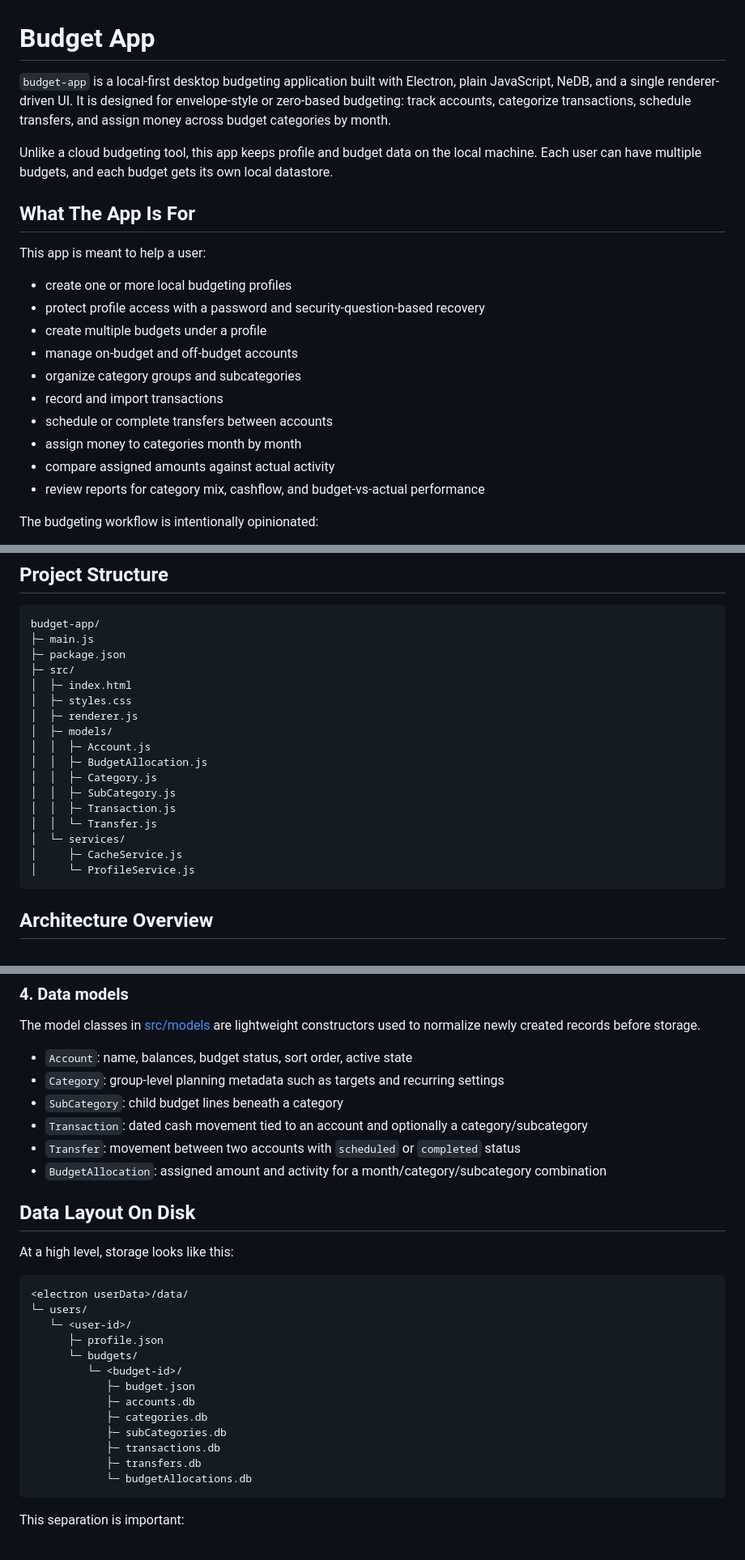
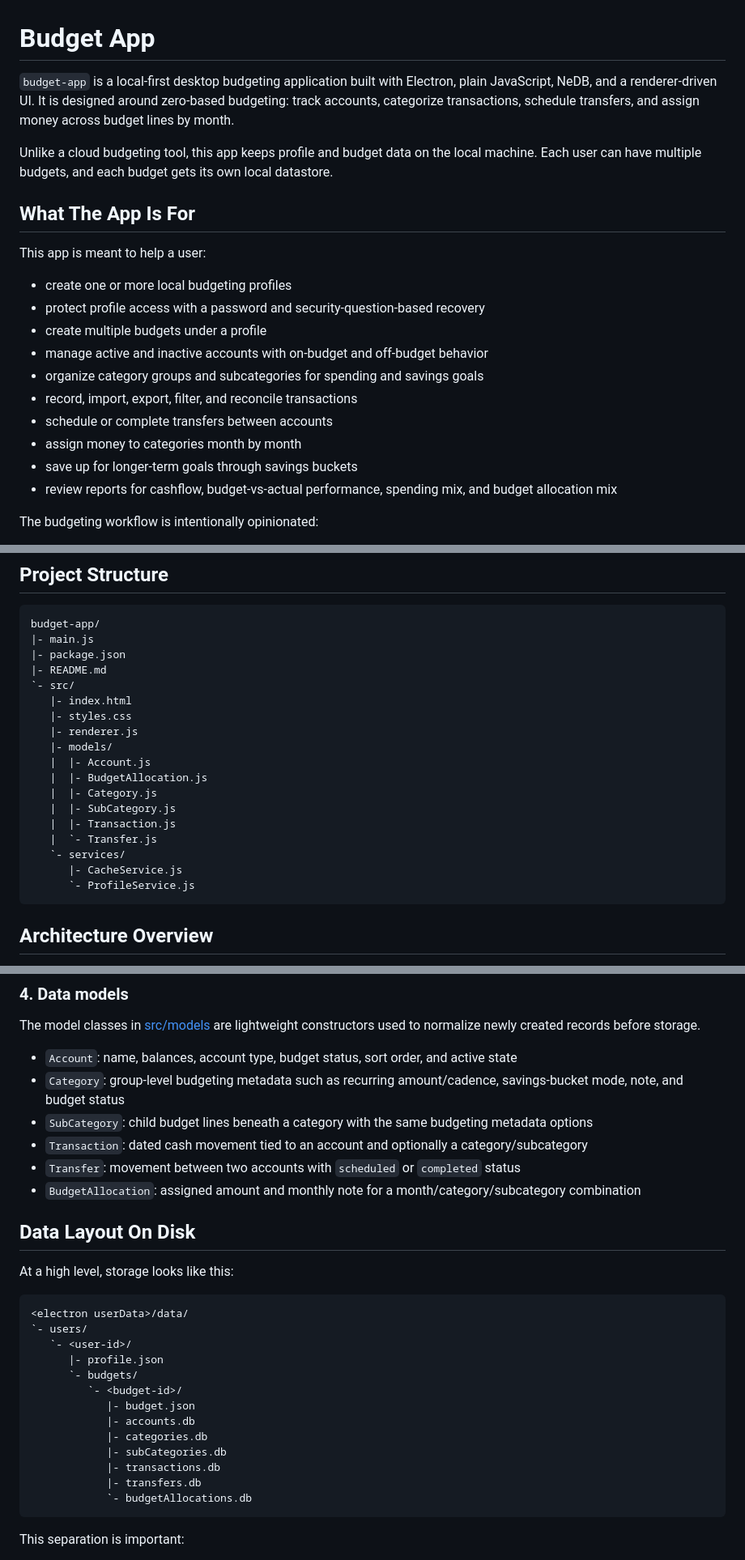
Before and after one commit to joshbullough96/budget-app, a Markdown page: README.md, 3 parts joined by grey strips. Shown at 81% size. GitHub-like rendering.

Commit message:
updated read me to match the changes

````diff
--- a/README.md
+++ b/README.md
@@ -1,6 +1,6 @@
 # Budget App
 
-`budget-app` is a local-first desktop budgeting application built with Electron, plain JavaScript, NeDB, and a single renderer-driven UI. It is designed for envelope-style or zero-based budgeting: track accounts, categorize transactions, schedule transfers, and assign money across budget categories by month.
+`budget-app` is a local-first desktop budgeting application built with Electron, plain JavaScript, NeDB, and a renderer-driven UI. It is designed around zero-based budgeting: track accounts, categorize transactions, schedule transfers, and assign money across budget lines by month.
 
 Unlike a cloud budgeting tool, this app keeps profile and budget data on the local machine. Each user can have multiple budgets, and each budget gets its own local datastore.
 
@@ -11,13 +11,13 @@ This app is meant to help a user:
 - create one or more local budgeting profiles
 - protect profile access with a password and security-question-based recovery
 - create multiple budgets under a profile
-- manage on-budget and off-budget accounts
-- organize category groups and subcategories
-- record and import transactions
+- manage active and inactive accounts with on-budget and off-budget behavior
+- organize category groups and subcategories for spending and savings goals
+- record, import, export, filter, and reconcile transactions
 - schedule or complete transfers between accounts
 - assign money to categories month by month
-- compare assigned amounts against actual activity
-- review reports for category mix, cashflow, and budget-vs-actual performance
+- save up for longer-term goals through savings buckets
+- review reports for cashflow, budget-vs-actual performance, spending mix, and budget allocation mix
 
 The budgeting workflow is intentionally opinionated:
 
@@ -77,22 +91,23 @@ This launches Electron and loads [src/index.html](/c:/Users/joshb/OneDrive/Deskt
 
 ```text
 budget-app/
-├─ main.js
-├─ package.json
-├─ src/
-│  ├─ index.html
-│  ├─ styles.css
-│  ├─ renderer.js
-│  ├─ models/
-│  │  ├─ Account.js
-│  │  ├─ BudgetAllocation.js
-│  │  ├─ Category.js
-│  │  ├─ SubCategory.js
-│  │  ├─ Transaction.js
-│  │  └─ Transfer.js
-│  └─ services/
-│     ├─ CacheService.js
-│     └─ ProfileService.js
+|- main.js
+|- package.json
+|- README.md
+`- src/
+   |- index.html
+   |- styles.css
+   |- renderer.js
+   |- models/
+   |  |- Account.js
+   |  |- BudgetAllocation.js
+   |  |- Category.js
+   |  |- SubCategory.js
+   |  |- Transaction.js
+   |  `- Transfer.js
+   `- services/
+      |- CacheService.js
+      `- ProfileService.js
 ```
 
 ## Architecture Overview
@@ -177,12 +193,12 @@ Collections currently include:
 
 The model classes in [src/models](/c:/Users/joshb/OneDrive/Desktop/Coding%20Projects/budget-app/src/models) are lightweight constructors used to normalize newly created records before storage.
 
-- `Account`: name, balances, budget status, sort order, active state
-- `Category`: group-level planning metadata such as targets and recurring settings
-- `SubCategory`: child budget lines beneath a category
+- `Account`: name, balances, account type, budget status, sort order, and active state
+- `Category`: group-level budgeting metadata such as recurring amount/cadence, savings-bucket mode, note, and budget status
+- `SubCategory`: child budget lines beneath a category with the same budgeting metadata options
 - `Transaction`: dated cash movement tied to an account and optionally a category/subcategory
 - `Transfer`: movement between two accounts with `scheduled` or `completed` status
-- `BudgetAllocation`: assigned amount and activity for a month/category/subcategory combination
+- `BudgetAllocation`: assigned amount and monthly note for a month/category/subcategory combination
 
 ## Data Layout On Disk
 
@@ -190,18 +206,18 @@ At a high level, storage looks like this:
 
 ```text
 <electron userData>/data/
-└─ users/
-   └─ <user-id>/
-      ├─ profile.json
-      └─ budgets/
-         └─ <budget-id>/
-            ├─ budget.json
-            ├─ accounts.db
-            ├─ categories.db
-            ├─ subCategories.db
-            ├─ transactions.db
-            ├─ transfers.db
-            └─ budgetAllocations.db
+`- users/
+   `- <user-id>/
+      |- profile.json
+      `- budgets/
+         `- <budget-id>/
+            |- budget.json
+            |- accounts.db
+            |- categories.db
+            |- subCategories.db
+            |- transactions.db
+            |- transfers.db
+            `- budgetAllocations.db
 ```
 
 This separation is important:
````
Also changed, not shown: other parts of README.md (+44 -9 lines).
